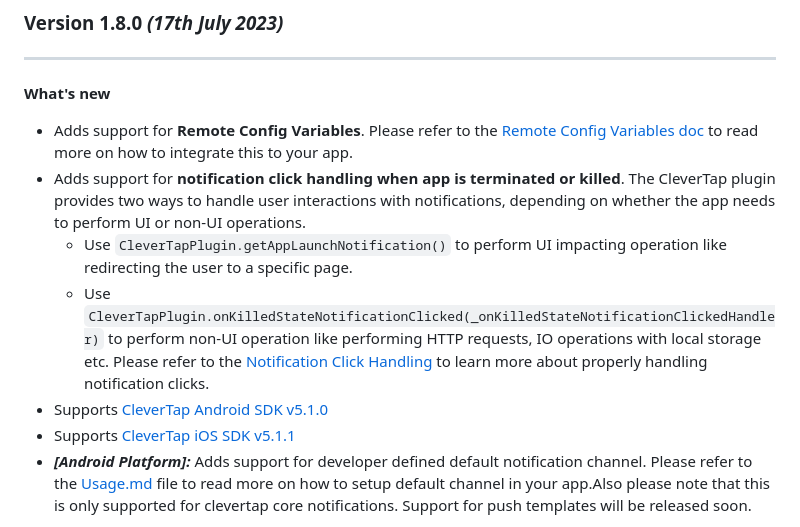
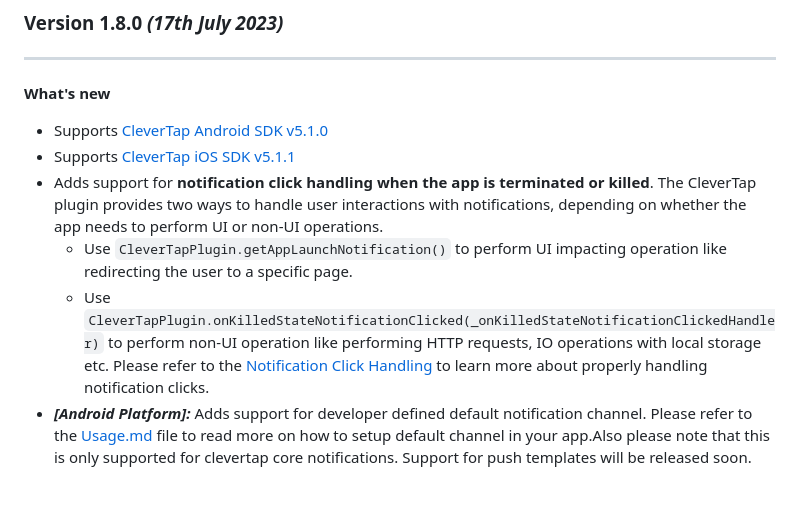
Before and after one commit to CleverTap/clevertap-flutter, a Markdown page: CHANGELOG.md, the part around the change. Drawn GitHub-style; blank space fills up the shorter version.

Commit message:
changelog update

```diff
--- a/CHANGELOG.md
+++ b/CHANGELOG.md
@@ -3,13 +3,12 @@
 ### Version 1.8.0 *(17th July 2023)*
 -------------------------------------------
 **What's new**
-* Adds support for **Remote Config Variables**. Please refer to the [Remote Config Variables doc](https://github.com/CleverTap/clevertap-flutter/blob/master/doc/Variables.md) to read more on how to integrate this to your app.
-* Adds support for **notification click handling when app is terminated or killed**. The CleverTap plugin provides two ways to handle user interactions with notifications, depending on whether the app needs to perform UI or non-UI operations.
+* Supports [CleverTap Android SDK v5.1.0](https://github.com/CleverTap/clevertap-android-sdk/blob/master/docs/CTCORECHANGELOG.md#version-510-june-28-2023)
+* Supports [CleverTap iOS SDK v5.1.1](https://github.com/CleverTap/clevertap-ios-sdk/blob/master/CHANGELOG.md#version-511-july-13-2023)
+* Adds support for **notification click handling when the app is terminated or killed**. The CleverTap plugin provides two ways to handle user interactions with notifications, depending on whether the app needs to perform UI or non-UI operations.
   * Use `CleverTapPlugin.getAppLaunchNotification()` to perform UI impacting operation like redirecting the user to a specific page.
   * Use `CleverTapPlugin.onKilledStateNotificationClicked(_onKilledStateNotificationClickedHandler)` to perform non-UI operation like performing HTTP requests, IO operations with local storage etc.
   Please refer to the [Notification Click Handling](https://github.com/CleverTap/clevertap-flutter/blob/master/doc/Usage.md#handle-notification-click) to learn more about properly handling notification clicks.
-* Supports [CleverTap Android SDK v5.1.0](https://github.com/CleverTap/clevertap-android-sdk/blob/master/docs/CTCORECHANGELOG.md#version-510-june-28-2023)
-* Supports [CleverTap iOS SDK v5.1.1](https://github.com/CleverTap/clevertap-ios-sdk/blob/master/CHANGELOG.md#version-511-july-13-2023)
 * ***[Android Platform]:*** Adds support for developer defined default notification channel. Please refer to the [Usage.md](https://github.com/CleverTap/clevertap-flutter/blob/master/doc/Usage.md#default-notification-channel) file to read more on how to setup default channel in your app.Also please note that this is only supported for clevertap core notifications. Support for push templates will be released soon.
 
 **Changes**
```
